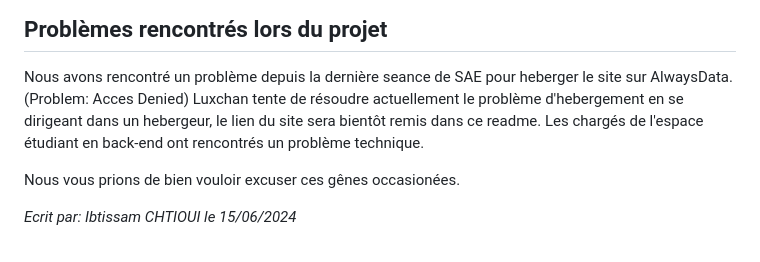
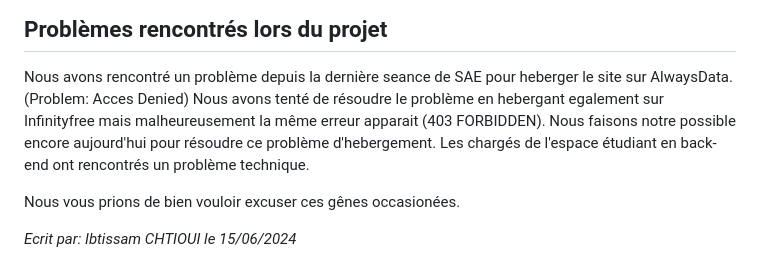
Before and after one commit to IbtissamCTI/SAE203, a Markdown page: README.md, the part around the change. Rendered like a GitHub page.

```diff
--- a/README.md
+++ b/README.md
@@ -48,7 +48,7 @@ Le mot de passe des espaces est: test
 ## Problèmes rencontrés lors du projet
 
 Nous avons rencontré un problème depuis la dernière seance de SAE pour heberger le site sur AlwaysData. (Problem: Acces Denied)
-Luxchan tente de résoudre actuellement le problème d'hebergement en se dirigeant dans un hebergeur, le lien du site sera bientôt remis dans ce readme.
+Nous avons tenté de résoudre le problème en hebergant egalement sur Infinityfree mais malheureusement la même erreur apparait (403 FORBIDDEN). Nous faisons notre possible encore aujourd'hui pour résoudre ce problème d'hebergement.
 Les chargés de l'espace étudiant en back-end ont rencontrés un problème technique.
 
 Nous vous prions de bien vouloir excuser ces gênes occasionées.
```
